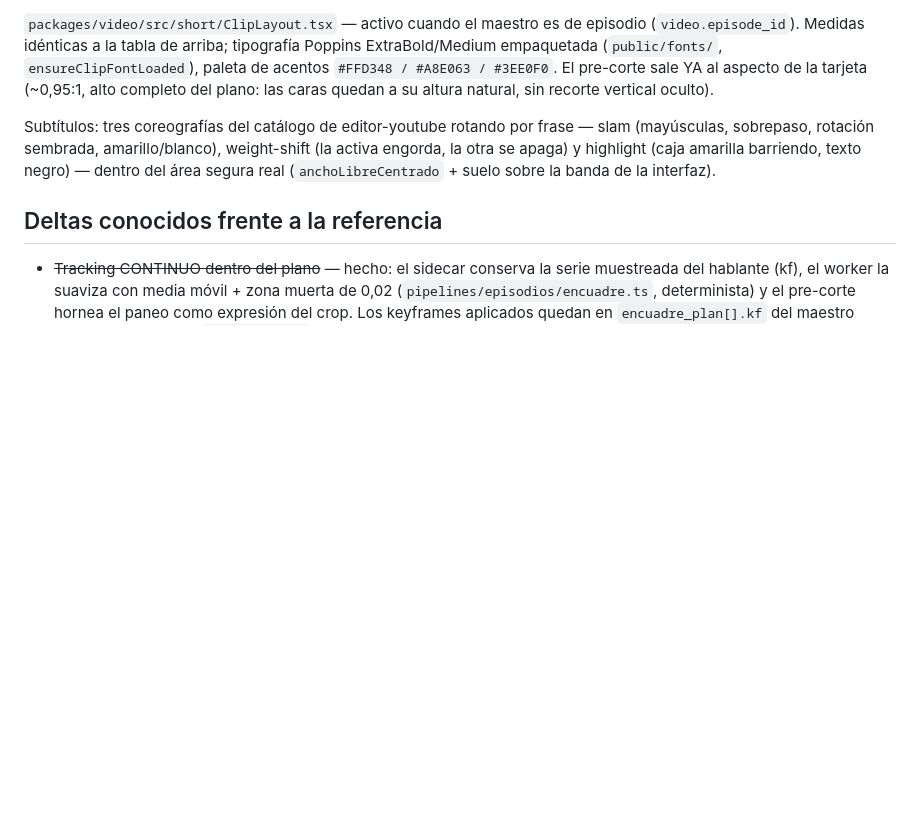
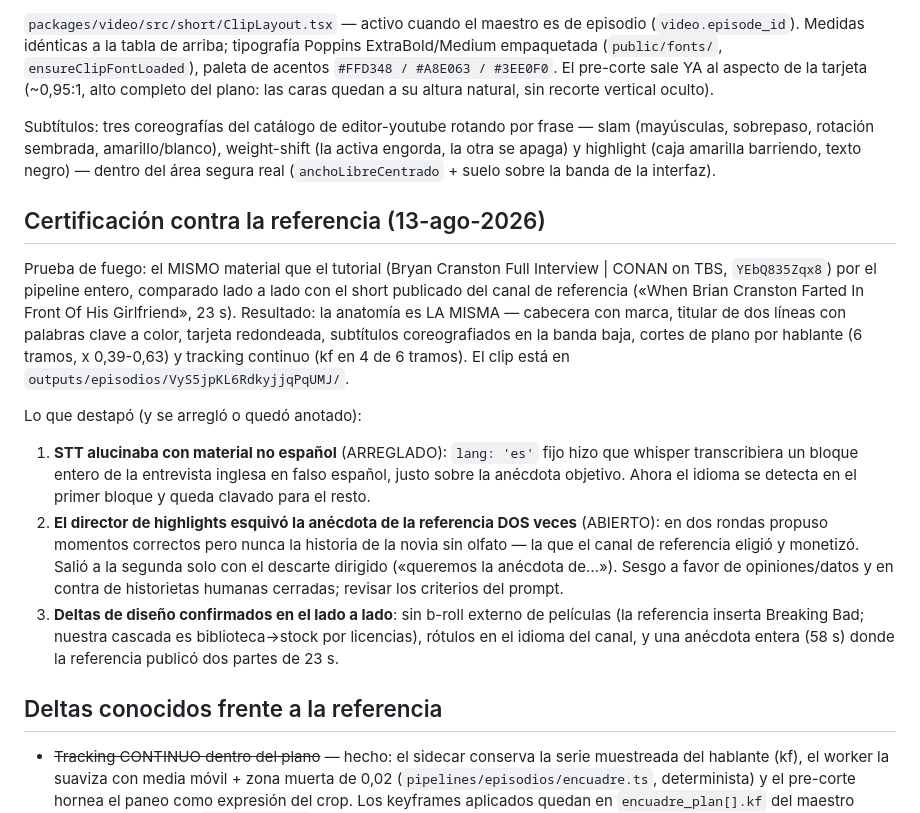
Before and after one commit to Larkai21/videofabrikdef, a Markdown page: docs/referencia-clips.md, the part around the change. Drawn GitHub-style; blank space fills up the shorter version.

Commit message:
docs(clips): certificación contra la referencia — mismo material, misma anatomía, dos hallazgos
El lado a lado con el short publicado del canal de referencia (mismo Conan de
Bryan Cranston) certifica la edición y deja escrito lo que destapó: el fix
del idioma del STT (commit anterior) y el sesgo del director de highlights
contra las historietas humanas cerradas, que sigue abierto.

Co-Authored-By: Claude Fable 5 <noreply@anthropic.com>

```diff
--- a/docs/referencia-clips.md
+++ b/docs/referencia-clips.md
@@ -60,6 +60,34 @@ weight-shift (la activa engorda, la otra se apaga) y highlight (caja amarilla
 barriendo, texto negro) — dentro del área segura real (`anchoLibreCentrado` +
 suelo sobre la banda de la interfaz).
 
+## Certificación contra la referencia (13-ago-2026)
+
+Prueba de fuego: el MISMO material que el tutorial (Bryan Cranston Full
+Interview | CONAN on TBS, `YEbQ835Zqx8`) por el pipeline entero, comparado
+lado a lado con el short publicado del canal de referencia («When Brian
+Cranston Farted In Front Of His Girlfriend», 23 s). Resultado: la anatomía es
+LA MISMA — cabecera con marca, titular de dos líneas con palabras clave a
+color, tarjeta redondeada, subtítulos coreografiados en la banda baja, cortes
+de plano por hablante (6 tramos, x 0,39-0,63) y tracking continuo (kf en 4 de
+6 tramos). El clip está en `outputs/episodios/VyS5jpKL6RdkyjjqPqUMJ/`.
+
+Lo que destapó (y se arregló o quedó anotado):
+
+1. **STT alucinaba con material no español** (ARREGLADO): `lang: 'es'` fijo
+   hizo que whisper transcribiera un bloque entero de la entrevista inglesa
+   en falso español, justo sobre la anécdota objetivo. Ahora el idioma se
+   detecta en el primer bloque y queda clavado para el resto.
+2. **El director de highlights esquivó la anécdota de la referencia DOS
+   veces** (ABIERTO): en dos rondas propuso momentos correctos pero nunca la
+   historia de la novia sin olfato — la que el canal de referencia eligió y
+   monetizó. Salió a la segunda solo con el descarte dirigido («queremos la
+   anécdota de…»). Sesgo a favor de opiniones/datos y en contra de
+   historietas humanas cerradas; revisar los criterios del prompt.
+3. **Deltas de diseño confirmados en el lado a lado**: sin b-roll externo de
+   películas (la referencia inserta Breaking Bad; nuestra cascada es
+   biblioteca→stock por licencias), rótulos en el idioma del canal, y una
+   anécdota entera (58 s) donde la referencia publicó dos partes de 23 s.
+
 ## Deltas conocidos frente a la referencia
 
 - ~~Tracking CONTINUO dentro del plano~~ — hecho: el sidecar conserva la serie
```
